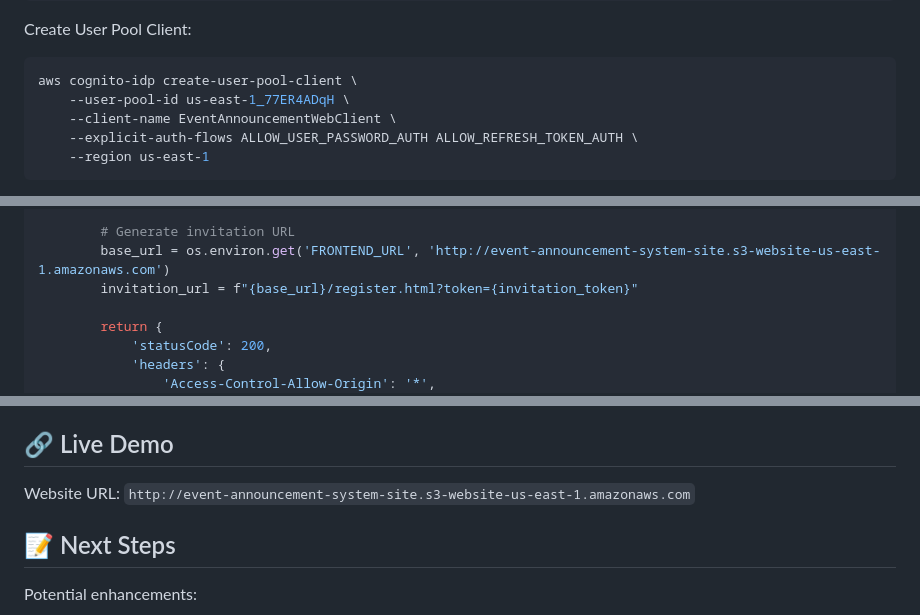
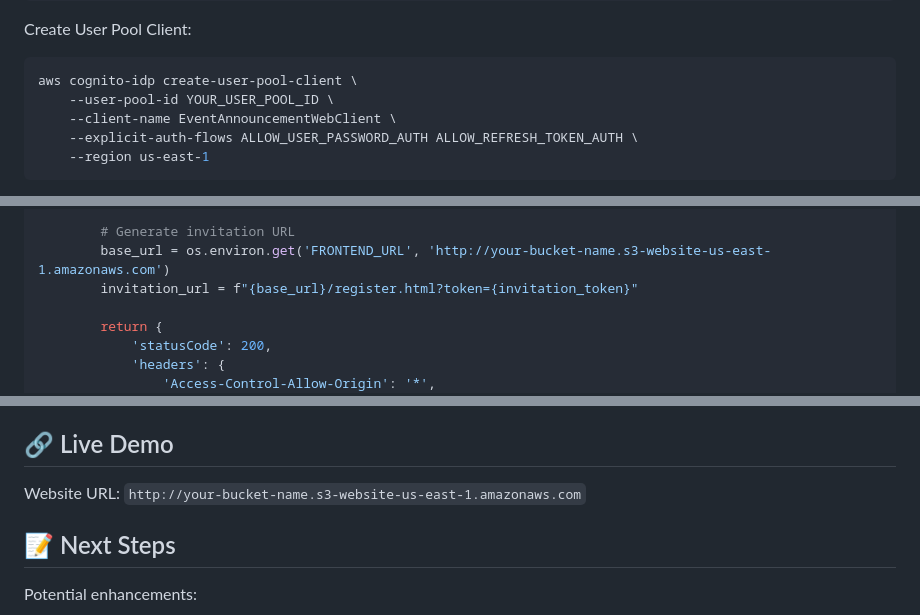
Before and after one commit to estebanpiero/AWS, a Markdown page: Event Annoucement System/README.md, 3 parts joined by grey strips. Rendered like a GitHub page.

````diff
--- a/Event Annoucement System/README.md
+++ b/Event Annoucement System/README.md
@@ -77,7 +62,7 @@ aws cognito-idp create-user-pool \
 Create User Pool Client:
 ```bash
 aws cognito-idp create-user-pool-client \
-    --user-pool-id us-east-1_77ER4ADqH \
+    --user-pool-id YOUR_USER_POOL_ID \
     --client-name EventAnnouncementWebClient \
     --explicit-auth-flows ALLOW_USER_PASSWORD_AUTH ALLOW_REFRESH_TOKEN_AUTH \
     --region us-east-1
@@ -261,7 +246,7 @@ def lambda_handler(event, context):
         })
 
         # Generate invitation URL
-        base_url = os.environ.get('FRONTEND_URL', 'http://event-announcement-system-site.s3-website-us-east-1.amazonaws.com')
+        base_url = os.environ.get('FRONTEND_URL', 'http://your-bucket-name.s3-website-us-east-1.amazonaws.com')
         invitation_url = f"{base_url}/register.html?token={invitation_token}"
 
         return {
@@ -693,7 +678,7 @@ By building this project, you'll learn:
 
 ## 🔗 Live Demo
 
-Website URL: `http://event-announcement-system-site.s3-website-us-east-1.amazonaws.com`
+Website URL: `http://your-bucket-name.s3-website-us-east-1.amazonaws.com`
 
 ## 📝 Next Steps
 
````
Also changed, not shown: other parts of Event Annoucement System/README.md (+14 -29 lines).
